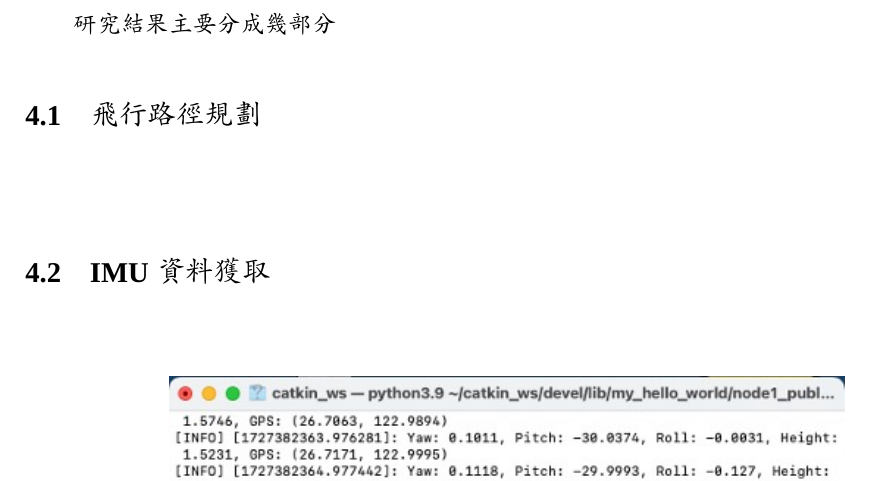
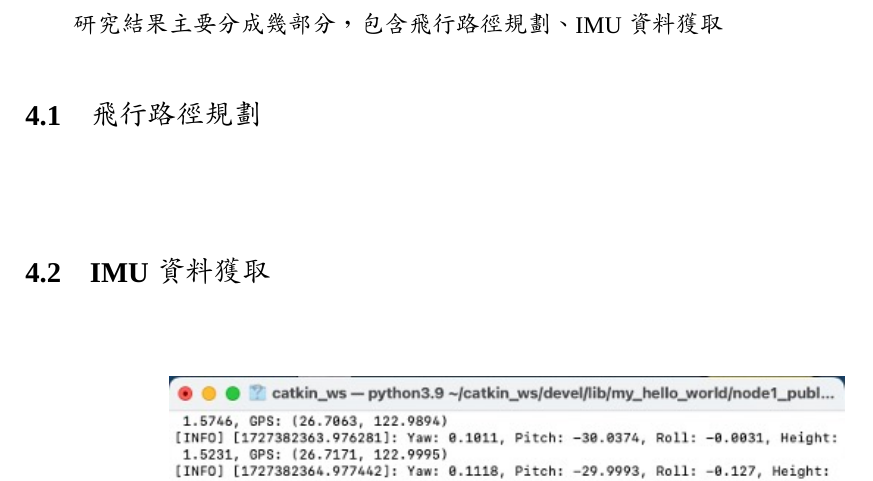
Before and after one commit to PrinceLego/EE_UAV_project, a LaTeX document (NSTC_project.tex): part of page 22 of 24, cut at the place of the change. Compiled offline with XeLaTeX; a missing font is replaced by an installed copy or a similar font.

```diff
--- a/NSTC_project.tex
+++ b/NSTC_project.tex
@@ -610,7 +610,7 @@
 
 \section{\centering 研究結果}
 %==============================內文==============================
-\hspace{2em}研究結果主要分成幾部分
+\hspace{2em}研究結果主要分成幾部分，包含飛行路徑規劃、IMU資料獲取
 
 %==============================內文==============================
 
```
Also changed, not shown: 4 other files.
